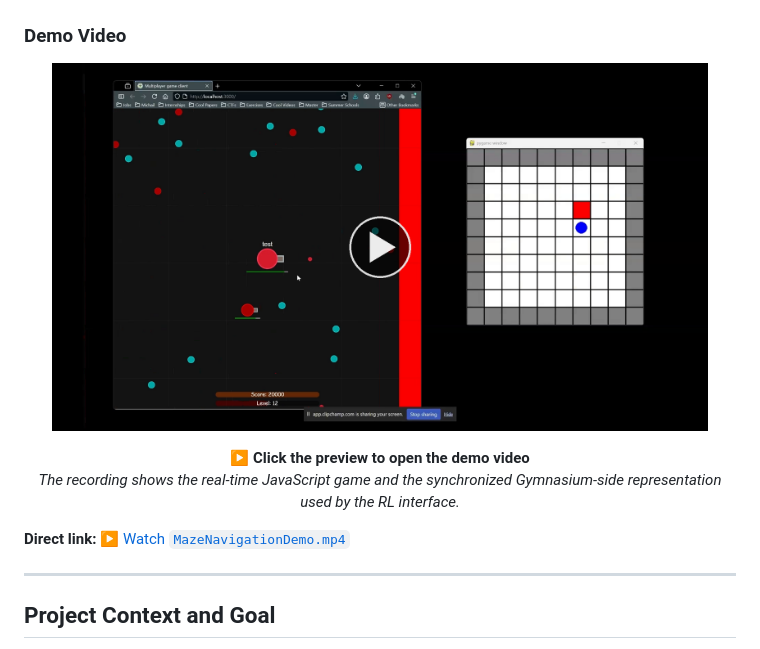
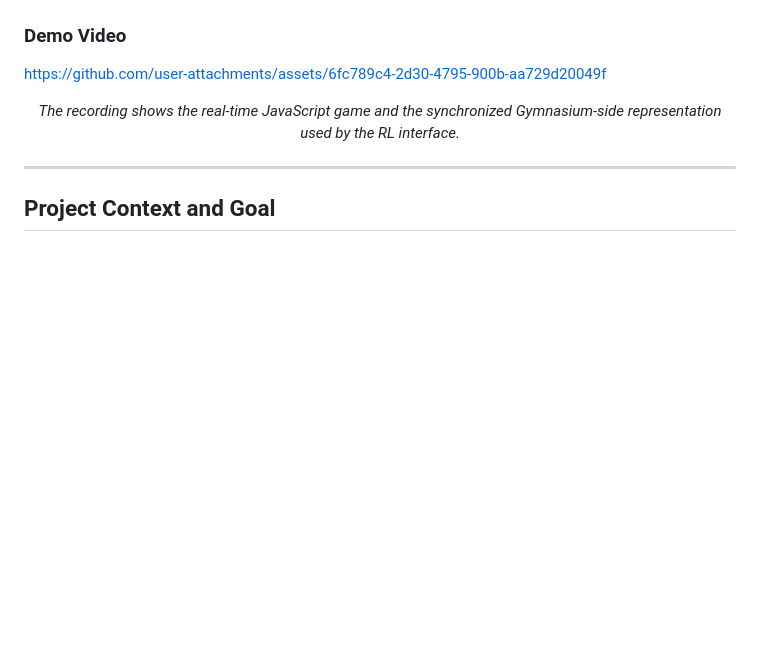
Before and after one commit to VasileiosKokki/MazeNavigationRL_Thesis, a Markdown page: README.md, the part around the change. Drawn GitHub-style; blank space fills up the shorter version.

Commit message:
Revise demo video link in README
Updated demo video section with a direct link to the video.

```diff
--- a/README.md
+++ b/README.md
@@ -33,18 +33,11 @@ The work was developed as my Bachelor thesis, **“Evaluation of Reinforcement L
 
 ### Demo Video
 
-<p align="center">
-  <a href="assets/MazeNavigationDemo.mp4">
-    <img src="assets/demo-preview.png" alt="Demo of the PPO agent connected to the JavaScript game and Gymnasium environment" width="92%" />
-  </a>
-</p>
+https://github.com/user-attachments/assets/6fc789c4-2d30-4795-900b-aa729d20049f
 
 <p align="center">
-  <strong>▶ Click the preview to open the demo video</strong><br/>
   <em>The recording shows the real-time JavaScript game and the synchronized Gymnasium-side representation used by the RL interface.</em>
 </p>
-
-**Direct link:** [▶ Watch `MazeNavigationDemo.mp4`](assets/MazeNavigationDemo.mp4)
 
 ---
 
```
